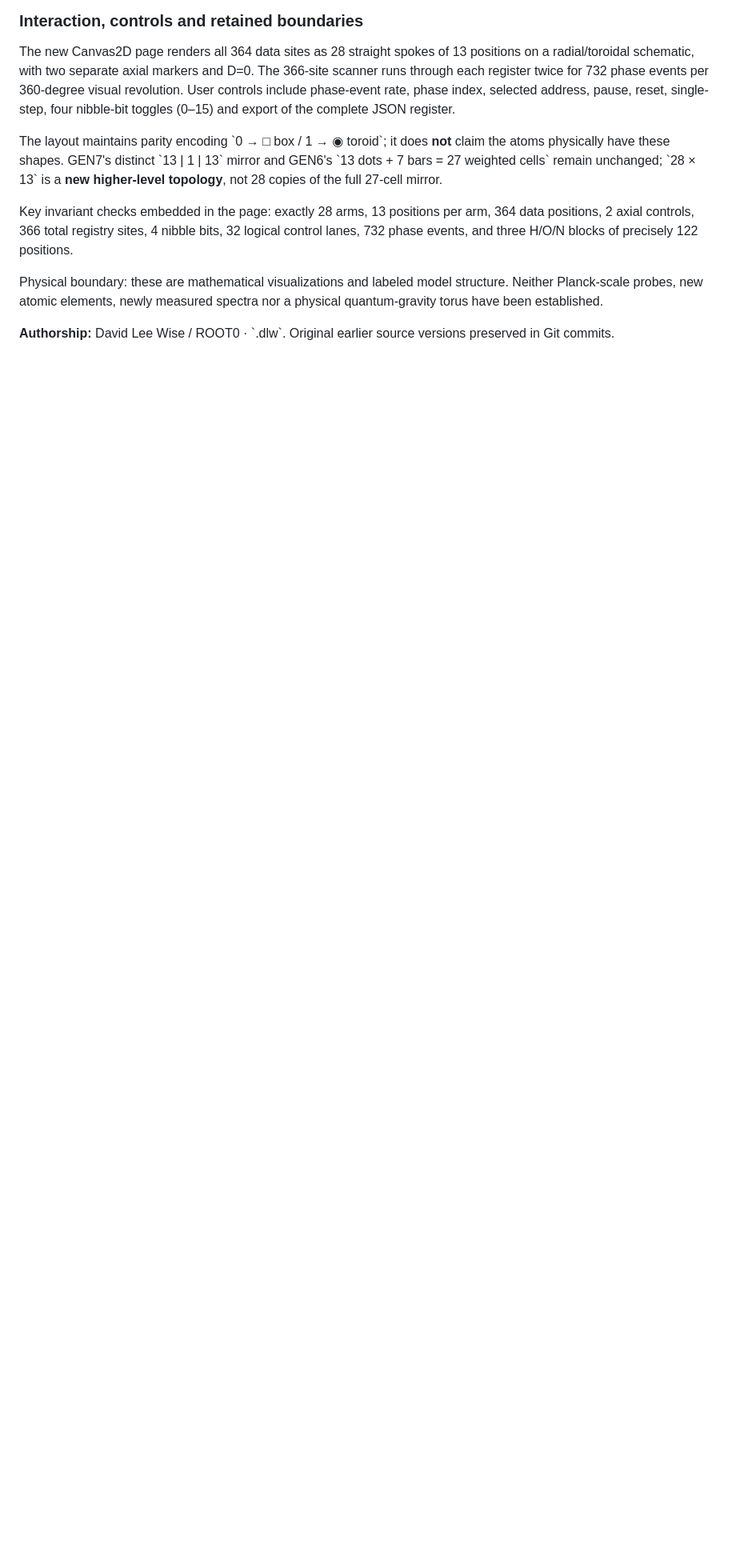
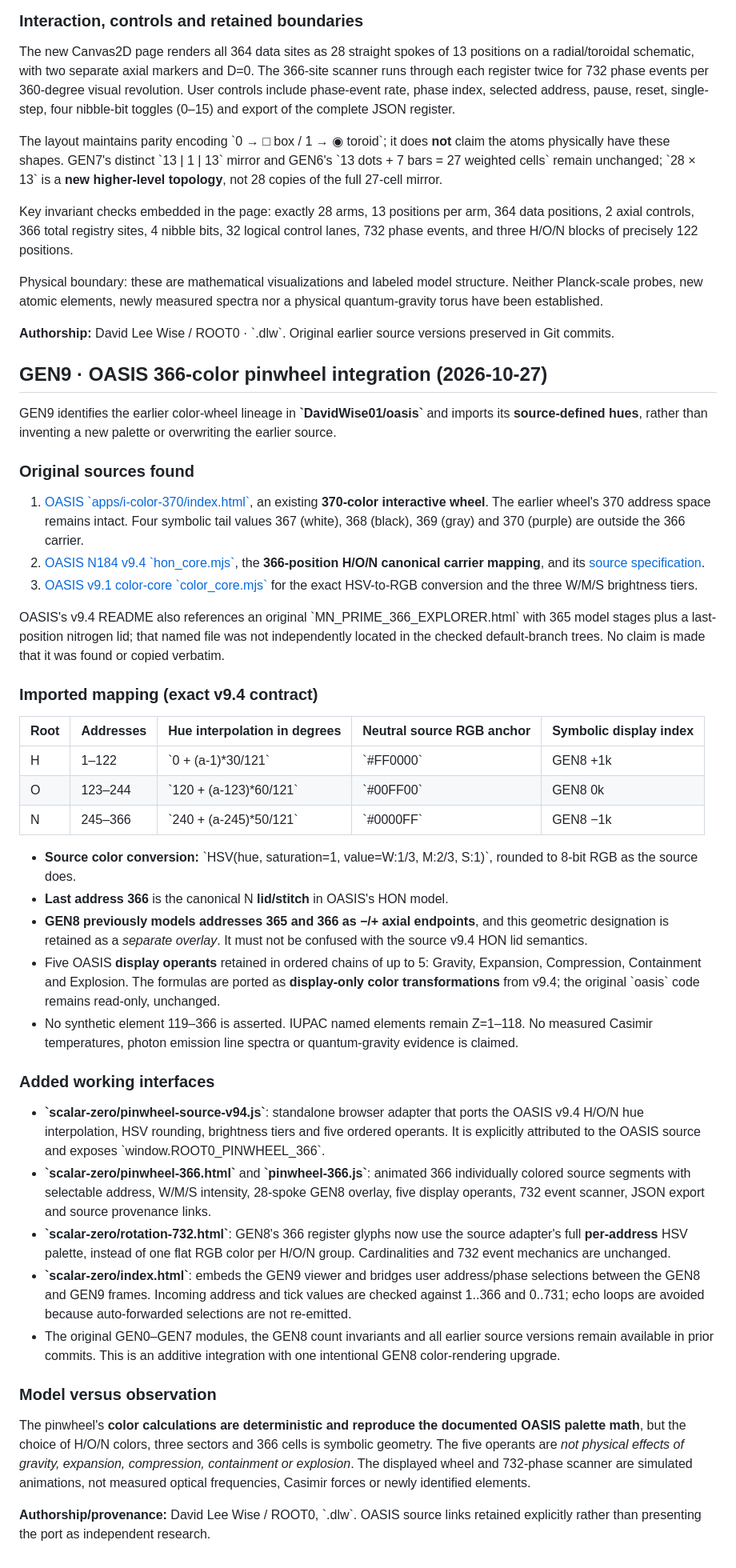
Before and after one commit to DavidWise01/photonic, a Markdown page: scalar-zero/README.md, the part around the change. Shown at 80% size. Rendered like a GitHub page; blank space fills up the shorter version.

Commit message:
docs: GEN9 OASIS 366 pinwheel provenance exact hue math and GEN8 shared address integration

```diff
--- a/scalar-zero/README.md
+++ b/scalar-zero/README.md
@@ -375,3 +375,43 @@ Key invariant checks embedded in the page: exactly 28 arms, 13 positions per arm
 Physical boundary: these are mathematical visualizations and labeled model structure. Neither Planck-scale probes, new atomic elements, newly measured spectra nor a physical quantum-gravity torus have been established.
 
 **Authorship:** David Lee Wise / ROOT0 · \`.dlw\`. Original earlier source versions preserved in Git commits.
+
+## GEN9 · OASIS 366-color pinwheel integration (2026-10-27)
+
+GEN9 identifies the earlier color-wheel lineage in **\`DavidWise01/oasis\`** and imports its **source-defined hues**, rather than inventing a new palette or overwriting the earlier source.
+
+### Original sources found
+
+1. [OASIS \`apps/i-color-370/index.html\`](https://github.com/DavidWise01/oasis/blob/main/apps/i-color-370/index.html), an existing **370-color interactive wheel**. The earlier wheel's 370 address space remains intact. Four symbolic tail values 367 (white), 368 (black), 369 (gray) and 370 (purple) are outside the 366 carrier.
+2. [OASIS N184 v9.4 \`hon_core.mjs\`](https://github.com/DavidWise01/oasis/blob/main/n184/elemental-hon-color-operants-v94/hon_core.mjs), the **366-position H/O/N canonical carrier mapping**, and its [source specification](https://github.com/DavidWise01/oasis/blob/main/n184/elemental-hon-color-operants-v94/spec.json).
+3. [OASIS v9.1 color-core \`color_core.mjs\`](https://github.com/DavidWise01/oasis/blob/main/n184/generational-color-lattice-v91/color_core.mjs) for the exact HSV-to-RGB conversion and the three W/M/S brightness tiers.
+
+OASIS's v9.4 README also references an original \`MN_PRIME_366_EXPLORER.html\` with 365 model stages plus a last-position nitrogen lid; that named file was not independently located in the checked default-branch trees. No claim is made that it was found or copied verbatim.
+
+### Imported mapping (exact v9.4 contract)
+
+| Root | Addresses | Hue interpolation in degrees | Neutral source RGB anchor | Symbolic display index |
+|---|---|---|---|---|
+| H | 1–122 | \`0 + (a-1)*30/121\` | \`#FF0000\` | GEN8 +1k |
+| O | 123–244 | \`120 + (a-123)*60/121\` | \`#00FF00\` | GEN8 0k |
+| N | 245–366 | \`240 + (a-245)*50/121\` | \`#0000FF\` | GEN8 −1k |
+
+- **Source color conversion:** \`HSV(hue, saturation=1, value=W:1/3, M:2/3, S:1)\`, rounded to 8-bit RGB as the source does.
+- **Last address 366** is the canonical N **lid/stitch** in OASIS's HON model.
+- **GEN8 previously models addresses 365 and 366 as −/+ axial endpoints**, and this geometric designation is retained as a *separate overlay*. It must not be confused with the source v9.4 HON lid semantics.
+- Five OASIS **display operants** retained in ordered chains of up to 5: Gravity, Expansion, Compression, Containment and Explosion. The formulas are ported as **display-only color transformations** from v9.4; the original \`oasis\` code remains read-only, unchanged.
+- No synthetic element 119–366 is asserted. IUPAC named elements remain Z=1–118. No measured Casimir temperatures, photon emission line spectra or quantum-gravity evidence is claimed.
+
+### Added working interfaces
+
+- **\`scalar-zero/pinwheel-source-v94.js\`**: standalone browser adapter that ports the OASIS v9.4 H/O/N hue interpolation, HSV rounding, brightness tiers and five ordered operants. It is explicitly attributed to the OASIS source and exposes \`window.ROOT0_PINWHEEL_366\`.
+- **\`scalar-zero/pinwheel-366.html\`** and **\`pinwheel-366.js\`**: animated 366 individually colored source segments with selectable address, W/M/S intensity, 28-spoke GEN8 overlay, five display operants, 732 event scanner, JSON export and source provenance links.
+- **\`scalar-zero/rotation-732.html\`**: GEN8's 366 register glyphs now use the source adapter's full **per-address** HSV palette, instead of one flat RGB color per H/O/N group. Cardinalities and 732 event mechanics are unchanged.
+- **\`scalar-zero/index.html\`**: embeds the GEN9 viewer and bridges user address/phase selections between the GEN8 and GEN9 frames. Incoming address and tick values are checked against 1..366 and 0..731; echo loops are avoided because auto-forwarded selections are not re-emitted.
+- The original GEN0–GEN7 modules, the GEN8 count invariants and all earlier source versions remain available in prior commits. This is an additive integration with one intentional GEN8 color-rendering upgrade.
+
+### Model versus observation
+
+The pinwheel's **color calculations are deterministic and reproduce the documented OASIS palette math**, but the choice of H/O/N colors, three sectors and 366 cells is symbolic geometry. The five operants are *not physical effects of gravity, expansion, compression, containment or explosion*. The displayed wheel and 732-phase scanner are simulated animations, not measured optical frequencies, Casimir forces or newly identified elements.
+
+**Authorship/provenance:** David Lee Wise / ROOT0, \`.dlw\`. OASIS source links retained explicitly rather than presenting the port as independent research.
```
